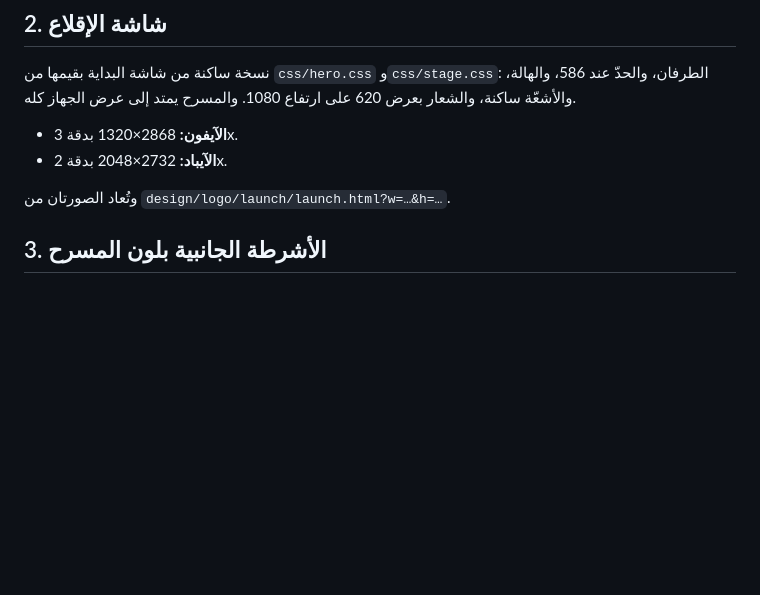
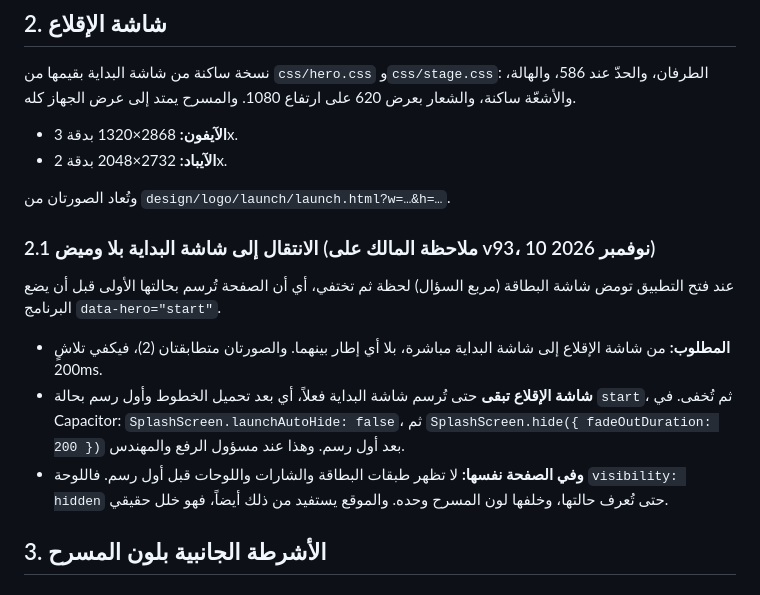
Before and after one commit to mtech732-stack/big-challenge, a Markdown page: design/app.md, the part around the change. Rendered like a GitHub page; blank space fills up the shorter version.

Commit message:
design/app.md 2.1: no flash between launch screen and start screen (#462)
Claude-Session: https://claude.ai/code/session_01RdLZ27C1Ud8YUMv4eLFmkD

Co-authored-by: Claude <noreply@anthropic.com>

```diff
--- a/design/app.md
+++ b/design/app.md
@@ -21,6 +21,12 @@
 - **الآيباد:** 2732×2048 بدقة 2x.
 
 وتُعاد الصورتان من `design/logo/launch/launch.html?w=…&h=…`.
+
+### 2.1 الانتقال إلى شاشة البداية بلا وميض (ملاحظة المالك على v93، 10 نوفمبر 2026)
+عند فتح التطبيق تومض شاشة البطاقة (مربع السؤال) لحظة ثم تختفي، أي أن الصفحة تُرسم بحالتها الأولى قبل أن يضع البرنامج `data-hero="start"`.
+- **المطلوب:** من شاشة الإقلاع إلى شاشة البداية مباشرة، بلا أي إطار بينهما. والصورتان متطابقتان (2)، فيكفي تلاشٍ 200ms.
+- **شاشة الإقلاع تبقى** حتى تُرسم شاشة البداية فعلاً، أي بعد تحميل الخطوط وأول رسم بحالة `start`، ثم تُخفى. في Capacitor: `SplashScreen.launchAutoHide: false`، ثم `SplashScreen.hide({ fadeOutDuration: 200 })` بعد أول رسم. وهذا عند مسؤول الرفع والمهندس.
+- **وفي الصفحة نفسها:** لا تظهر طبقات البطاقة والشارات واللوحات قبل أول رسم. فاللوحة `visibility: hidden` حتى تُعرف حالتها، وخلفها لون المسرح وحده. والموقع يستفيد من ذلك أيضاً، فهو خلل حقيقي.
 
 ## 3. الأشرطة الجانبية بلون المسرح
 
```
